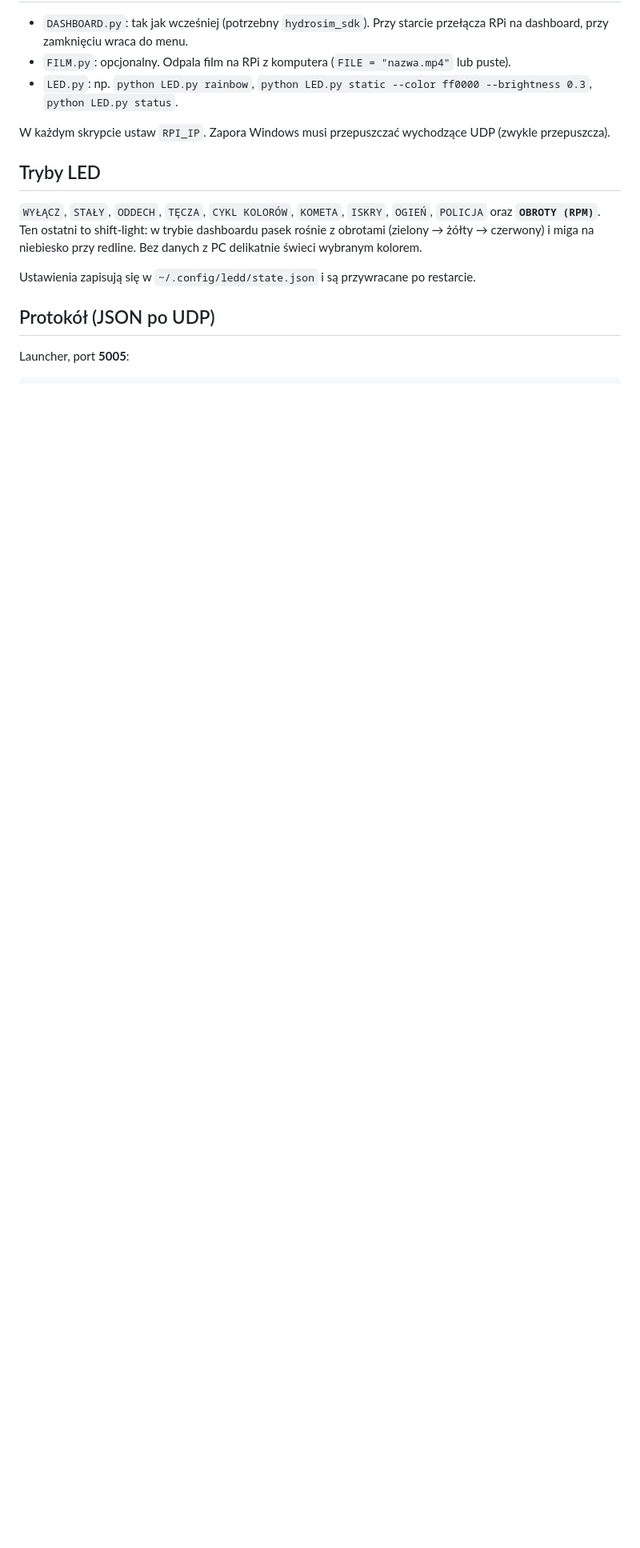
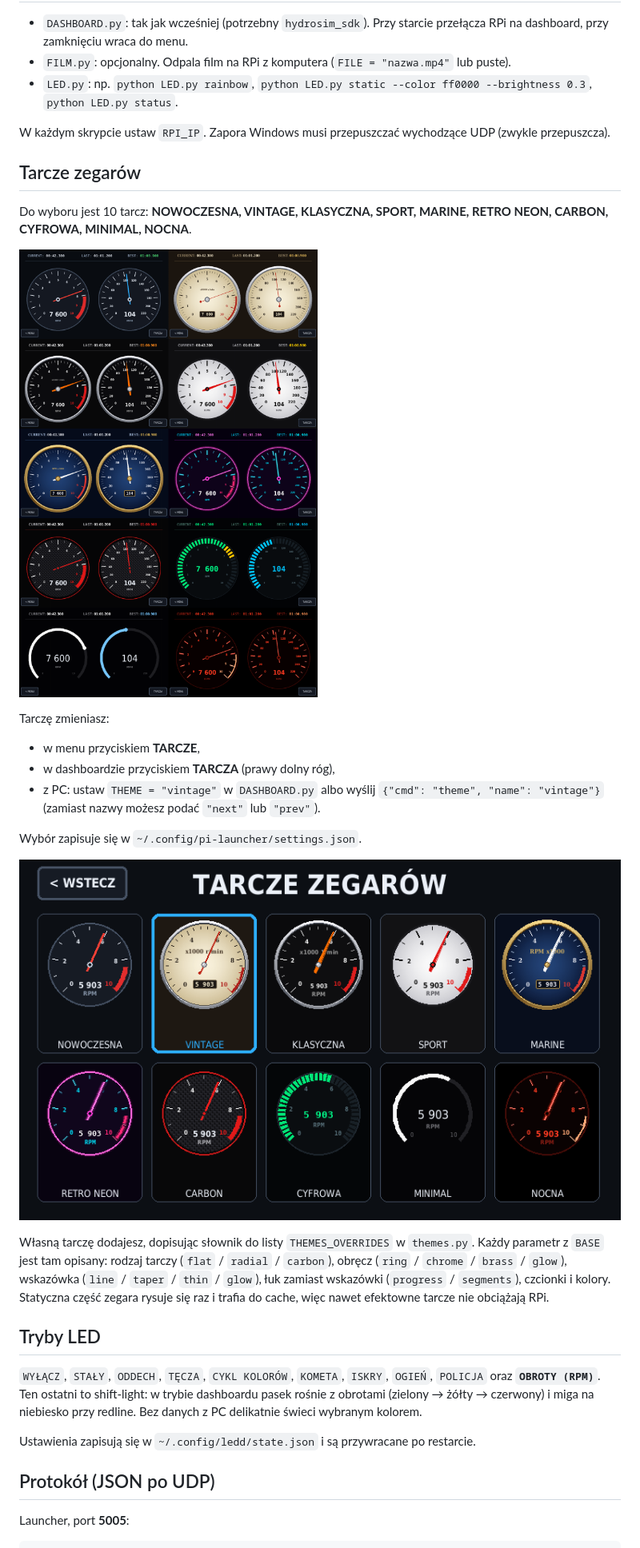
Before and after one commit to KoperekPL/raspberry_sim_dashboard, a Markdown page: README.md, the part around one of its changes. Shown at 80% size. Rendered like a GitHub page; pictures changed too: docs/picker.png (added), docs/themes.png (added); blank space fills up the shorter version.

Commit message:
Wymienne tarcze zegarów: 10 motywów + ekran wyboru
Co-Authored-By: Claude Opus 5.5 <noreply@anthropic.com>
Claude-Session: https://claude.ai/code/session_01SJ172hZnLi65Yioqz2Sdbv

```diff
--- a/README.md
+++ b/README.md
@@ -72,6 +72,23 @@ Działa na Pi 3, 4 i 5. Używa SPI, więc nie potrzebuje roota i nie koliduje z
 
 W każdym skrypcie ustaw `RPI_IP`. Zapora Windows musi przepuszczać wychodzące UDP (zwykle przepuszcza).
 
+## Tarcze zegarów
+
+Do wyboru jest 10 tarcz: **NOWOCZESNA, VINTAGE, KLASYCZNA, SPORT, MARINE, RETRO NEON, CARBON, CYFROWA, MINIMAL, NOCNA**.
+
+![tarcze](docs/themes.png)
+
+Tarczę zmieniasz:
+- w menu przyciskiem **TARCZE**,
+- w dashboardzie przyciskiem **TARCZA** (prawy dolny róg),
+- z PC: ustaw `THEME = "vintage"` w `DASHBOARD.py` albo wyślij `{"cmd": "theme", "name": "vintage"}` (zamiast nazwy możesz podać `"next"` lub `"prev"`).
+
+Wybór zapisuje się w `~/.config/pi-launcher/settings.json`.
+
+![wybór tarczy](docs/picker.png)
+
+Własną tarczę dodajesz, dopisując słownik do listy `THEMES_OVERRIDES` w `themes.py`. Każdy parametr z `BASE` jest tam opisany: rodzaj tarczy (`flat` / `radial` / `carbon`), obręcz (`ring` / `chrome` / `brass` / `glow`), wskazówka (`line` / `taper` / `thin` / `glow`), łuk zamiast wskazówki (`progress` / `segments`), czcionki i kolory. Statyczna część zegara rysuje się raz i trafia do cache, więc nawet efektowne tarcze nie obciążają RPi.
+
 ## Tryby LED
 
 `WYŁĄCZ`, `STAŁY`, `ODDECH`, `TĘCZA`, `CYKL KOLORÓW`, `KOMETA`, `ISKRY`, `OGIEŃ`, `POLICJA` oraz **`OBROTY (RPM)`**. Ten ostatni to shift-light: w trybie dashboardu pasek rośnie z obrotami (zielony → żółty → czerwony) i miga na niebiesko przy redline. Bez danych z PC delikatnie świeci wybranym kolorem.
```
Also changed, not shown: other parts of README.md (+2 -1 lines), 4 other files.
